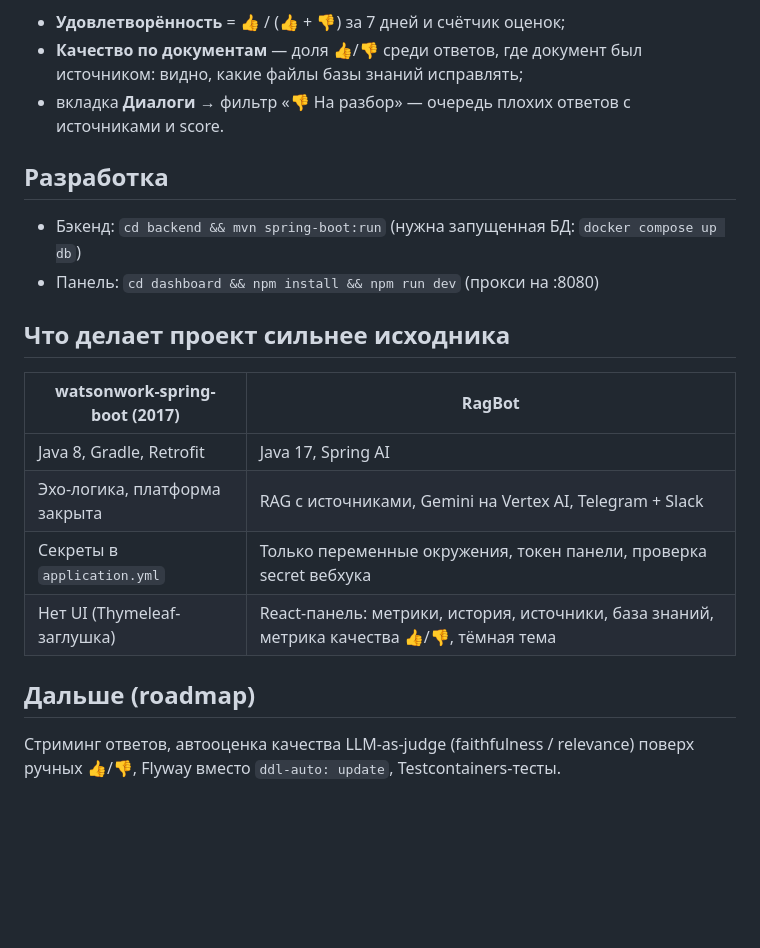
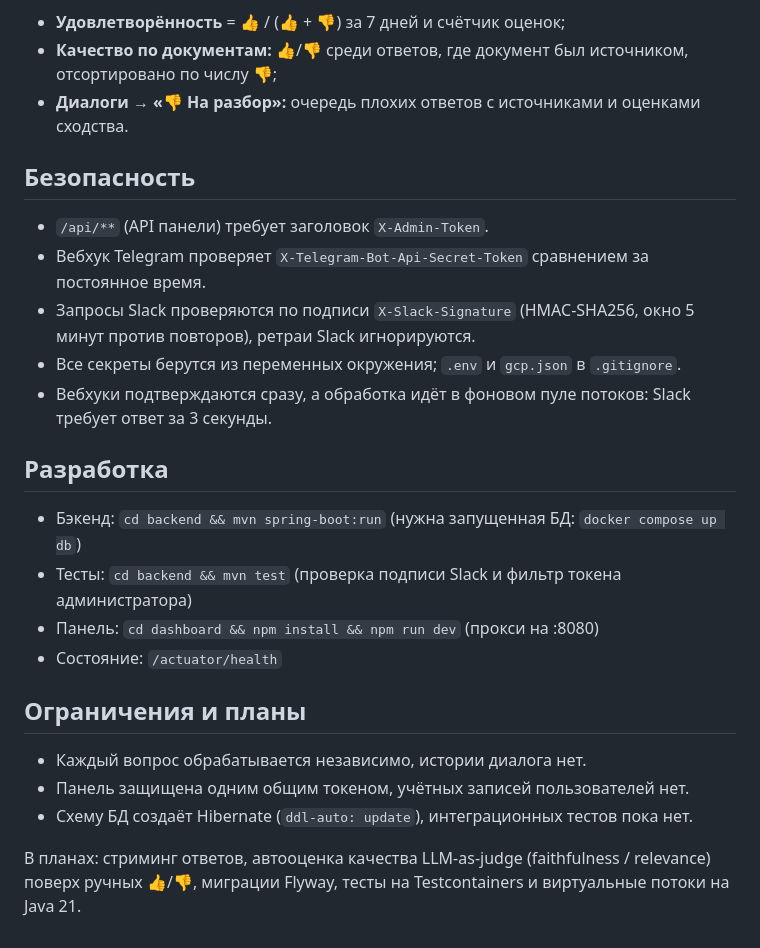
Before and after one commit to SimaKogan/ragbot, a Markdown page: README.ru.md, the part around one of its changes. Rendered like a GitHub page; blank space fills up the shorter version.

```diff
--- a/README.ru.md
+++ b/README.ru.md
@@ -42,18 +63,26 @@ curl "https://api.telegram.org/bot$TELEGRAM_TOKEN/setWebhook" \
 - **Удовлетворённость** = 👍 / (👍 + 👎) за 7 дней и счётчик оценок;
-- **Качество по документам** — доля 👍/👎 среди ответов, где документ был источником: видно, какие файлы базы знаний исправлять;
-- вкладка **Диалоги** → фильтр «👎 На разбор» — очередь плохих ответов с источниками и score.
+- **Качество по документам:** 👍/👎 среди ответов, где документ был источником, отсортировано по числу 👎;
+- **Диалоги → «👎 На разбор»:** очередь плохих ответов с источниками и оценками сходства.
+
+## Безопасность
+
+- `/api/**` (API панели) требует заголовок `X-Admin-Token`.
+- Вебхук Telegram проверяет `X-Telegram-Bot-Api-Secret-Token` сравнением за постоянное время.
+- Запросы Slack проверяются по подписи `X-Slack-Signature` (HMAC-SHA256, окно 5 минут против повторов), ретраи Slack игнорируются.
+- Все секреты берутся из переменных окружения; `.env` и `gcp.json` в `.gitignore`.
+- Вебхуки подтверждаются сразу, а обработка идёт в фоновом пуле потоков: Slack требует ответ за 3 секунды.
 
 ## Разработка
+
 - Бэкенд: `cd backend && mvn spring-boot:run` (нужна запущенная БД: `docker compose up db`)
+- Тесты: `cd backend && mvn test` (проверка подписи Slack и фильтр токена администратора)
 - Панель: `cd dashboard && npm install && npm run dev` (прокси на :8080)
+- Состояние: `/actuator/health`
 
-## Что делает проект сильнее исходника
-| watsonwork-spring-boot (2017) | RagBot |
-|---|---|
-| Java 8, Gradle, Retrofit | Java 17, Spring AI |
-| Эхо-логика, платформа закрыта | RAG с источниками, Gemini на Vertex AI, Telegram + Slack |
-| Секреты в `application.yml` | Только переменные окружения, токен панели, проверка secret вебхука |
-| Нет UI (Thymeleaf-заглушка) | React-панель: метрики, история, источники, база знаний, метрика качества 👍/👎, тёмная тема |
+## Ограничения и планы
 
-## Дальше (roadmap)
-Стриминг ответов, автооценка качества LLM-as-judge (faithfulness / relevance) поверх ручных 👍/👎, Flyway вместо `ddl-auto: update`, Testcontainers-тесты.
+- Каждый вопрос обрабатывается независимо, истории диалога нет.
+- Панель защищена одним общим токеном, учётных записей пользователей нет.
+- Схему БД создаёт Hibernate (`ddl-auto: update`), интеграционных тестов пока нет.
+
+В планах: стриминг ответов, автооценка качества LLM-as-judge (faithfulness / relevance) поверх ручных 👍/👎, миграции Flyway, тесты на Testcontainers и виртуальные потоки на Java 21.
```
Also changed, not shown: other parts of README.ru.md (+38 -17 lines), README.md (+64 -110 lines), docs/architecture.png (added), docs/screenshots/dashboard-answer-sources.png (added), docs/screenshots/dashboard-conversations.png (added), docs/screenshots/dashboard-knowledge.png (added), docs/screenshots/dashboard-overview.png (added), docs/screenshots/dashboard-playground.png (added).
